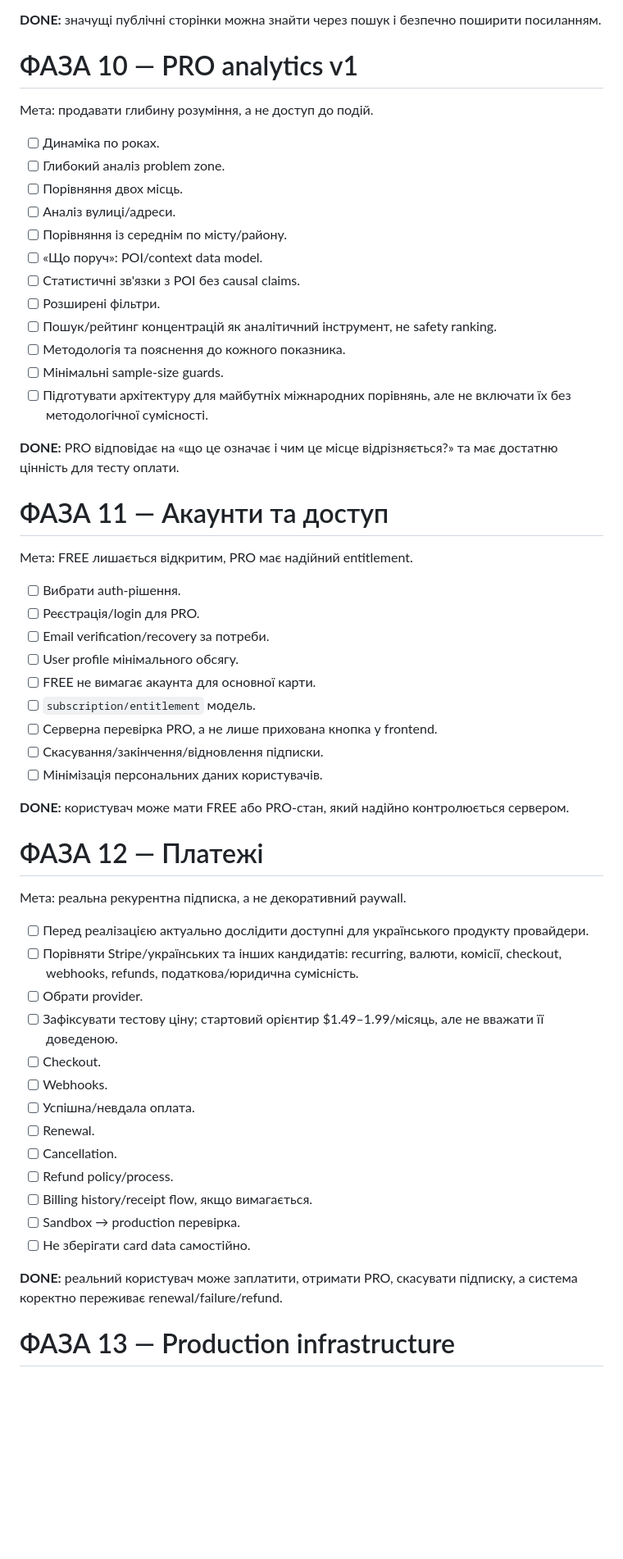
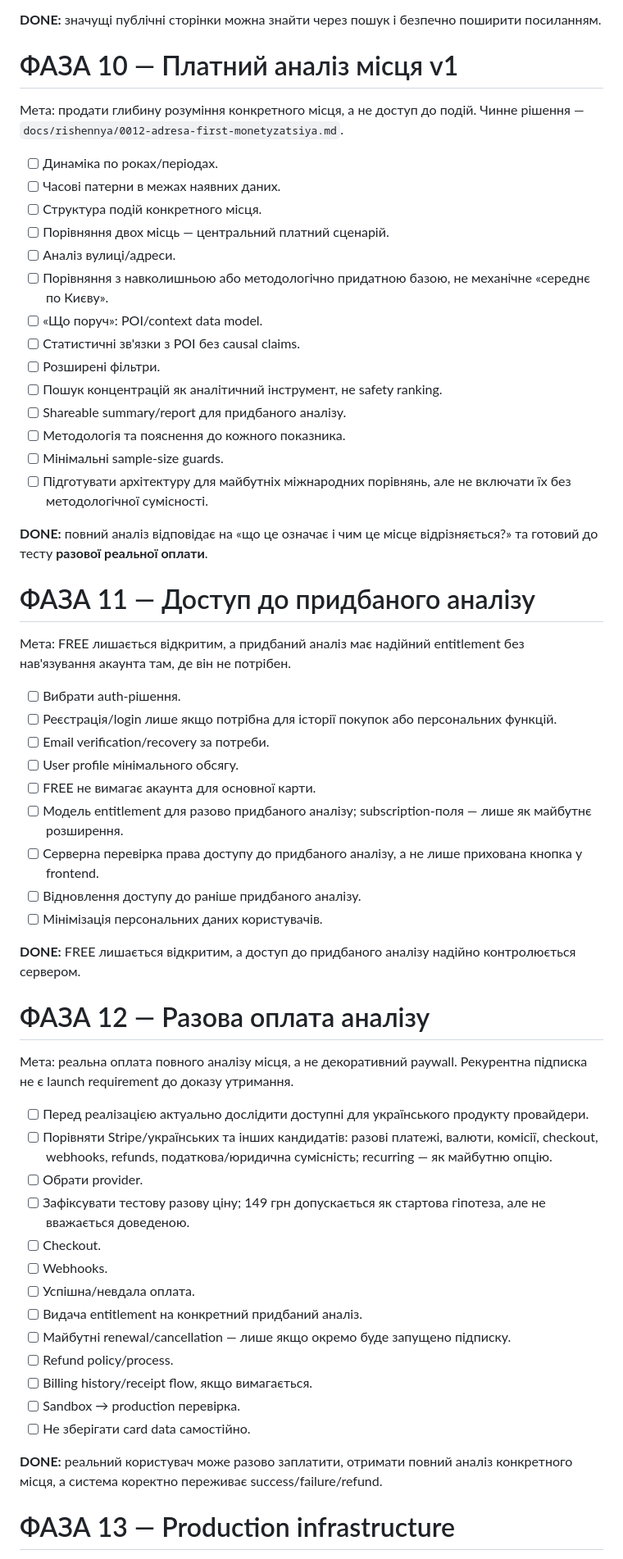
Before and after one commit to Andriithis/moya-vulytsya, a Markdown page: ROADMAP.md, the part around one of its changes. Shown at 82% size. Drawn GitHub-style; blank space fills up the shorter version.

Commit message:
docs: перепріоритезувати ROADMAP під address-first монетизацію

```diff
--- a/ROADMAP.md
+++ b/ROADMAP.md
@@ -235,60 +240,62 @@
 
 **DONE:** значущі публічні сторінки можна знайти через пошук і безпечно поширити посиланням.
 
-# ФАЗА 10 — PRO analytics v1
+# ФАЗА 10 — Платний аналіз місця v1
 
-Мета: продавати глибину розуміння, а не доступ до подій.
+Мета: продати глибину розуміння конкретного місця, а не доступ до подій. Чинне рішення — `docs/rishennya/0012-adresa-first-monetyzatsiya.md`.
 
-- [ ] Динаміка по роках.
-- [ ] Глибокий аналіз problem zone.
-- [ ] Порівняння двох місць.
+- [ ] Динаміка по роках/періодах.
+- [ ] Часові патерни в межах наявних даних.
+- [ ] Структура подій конкретного місця.
+- [ ] Порівняння двох місць — центральний платний сценарій.
 - [ ] Аналіз вулиці/адреси.
-- [ ] Порівняння із середнім по місту/району.
+- [ ] Порівняння з навколишньою або методологічно придатною базою, не механічне «середнє по Києву».
 - [ ] «Що поруч»: POI/context data model.
 - [ ] Статистичні зв'язки з POI без causal claims.
 - [ ] Розширені фільтри.
-- [ ] Пошук/рейтинг концентрацій як аналітичний інструмент, не safety ranking.
+- [ ] Пошук концентрацій як аналітичний інструмент, не safety ranking.
+- [ ] Shareable summary/report для придбаного аналізу.
 - [ ] Методологія та пояснення до кожного показника.
 - [ ] Мінімальні sample-size guards.
 - [ ] Підготувати архітектуру для майбутніх міжнародних порівнянь, але не включати їх без методологічної сумісності.
 
-**DONE:** PRO відповідає на «що це означає і чим це місце відрізняється?» та має достатню цінність для тесту оплати.
+**DONE:** повний аналіз відповідає на «що це означає і чим це місце відрізняється?» та готовий до тесту **разової реальної оплати**.
 
-# ФАЗА 11 — Акаунти та доступ
+# ФАЗА 11 — Доступ до придбаного аналізу
 
-Мета: FREE лишається відкритим, PRO має надійний entitlement.
+Мета: FREE лишається відкритим, а придбаний аналіз має надійний entitlement без нав'язування акаунта там, де він не потрібен.
 
 - [ ] Вибрати auth-рішення.
-- [ ] Реєстрація/login для PRO.
+- [ ] Реєстрація/login лише якщо потрібна для історії покупок або персональних функцій.
 - [ ] Email verification/recovery за потреби.
 - [ ] User profile мінімального обсягу.
 - [ ] FREE не вимагає акаунта для основної карти.
-- [ ] `subscription/entitlement` модель.
-- [ ] Серверна перевірка PRO, а не лише прихована кнопка у frontend.
-- [ ] Скасування/закінчення/відновлення підписки.
+- [ ] Модель entitlement для разово придбаного аналізу; subscription-поля — лише як майбутнє розширення.
+- [ ] Серверна перевірка права доступу до придбаного аналізу, а не лише прихована кнопка у frontend.
+- [ ] Відновлення доступу до раніше придбаного аналізу.
 - [ ] Мінімізація персональних даних користувачів.
 
-**DONE:** користувач може мати FREE або PRO-стан, який надійно контролюється сервером.
+**DONE:** FREE лишається відкритим, а доступ до придбаного аналізу надійно контролюється сервером.
 
-# ФАЗА 12 — Платежі
+# ФАЗА 12 — Разова оплата аналізу
 
-Мета: реальна рекурентна підписка, а не декоративний paywall.
+Мета: реальна оплата повного аналізу місця, а не декоративний paywall. Рекурентна підписка не є launch requirement до доказу утримання.
 
 - [ ] Перед реалізацією актуально дослідити доступні для українського продукту провайдери.
-- [ ] Порівняти Stripe/українських та інших кандидатів: recurring, валюти, комісії, checkout, webhooks, refunds, податкова/юридична сумісність.
+- [ ] Порівняти Stripe/українських та інших кандидатів: разові платежі, валюти, комісії, checkout, webhooks, refunds, податкова/юридична сумісність; recurring — як майбутню опцію.
 - [ ] Обрати provider.
-- [ ] Зафіксувати тестову ціну; стартовий орієнтир $1.49–1.99/місяць, але не вважати її доведеною.
+- [ ] Зафіксувати тестову разову ціну; 149 грн допускається як стартова гіпотеза, але не вважається доведеною.
 - [ ] Checkout.
 - [ ] Webhooks.
 - [ ] Успішна/невдала оплата.
-- [ ] Renewal.
-- [ ] Cancellation.
+- [ ] Видача entitlement на конкретний придбаний аналіз.
+- [ ] Майбутні renewal/cancellation — лише якщо окремо буде запущено підписку.
 - [ ] Refund policy/process.
 - [ ] Billing history/receipt flow, якщо вимагається.
 - [ ] Sandbox → production перевірка.
 - [ ] Не зберігати card data самостійно.
 
-**DONE:** реальний користувач може заплатити, отримати PRO, скасувати підписку, а система коректно переживає renewal/failure/refund.
+**DONE:** реальний користувач може разово заплатити, отримати повний аналіз конкретного місця, а система коректно переживає success/failure/refund.
 
 # ФАЗА 13 — Production infrastructure
 
```
Also changed, not shown: other parts of ROADMAP.md (+23 -17 lines).
